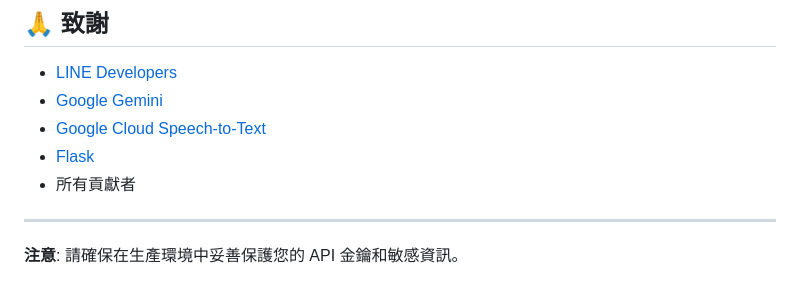
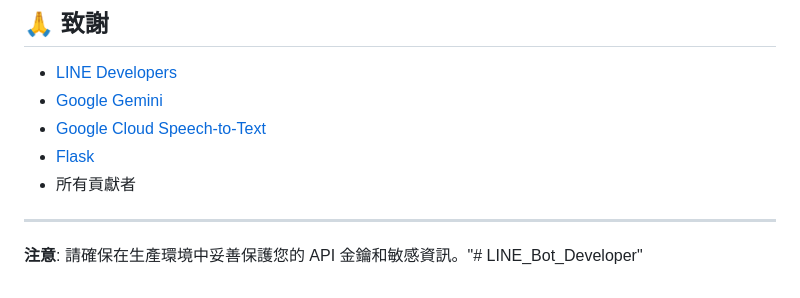
Before and after one commit to k772525/LINE_Bot_Developer, a Markdown page: README.md, the part around the change. Rendered like a GitHub page.

```diff
--- a/README.md
+++ b/README.md
@@ -256,4 +256,4 @@ flake8 app/
 
 ---
 
-**注意**: 請確保在生產環境中妥善保護您的 API 金鑰和敏感資訊。
+**注意**: 請確保在生產環境中妥善保護您的 API 金鑰和敏感資訊。"# LINE_Bot_Developer"
```
